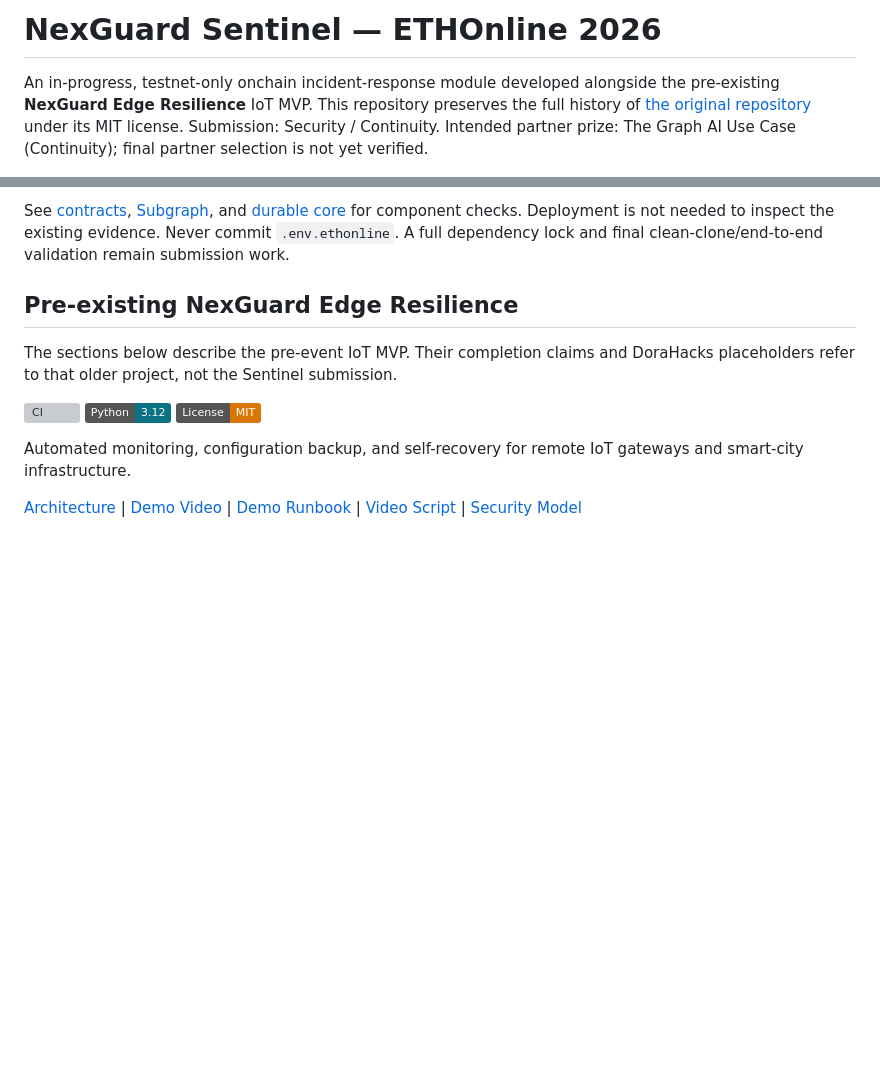
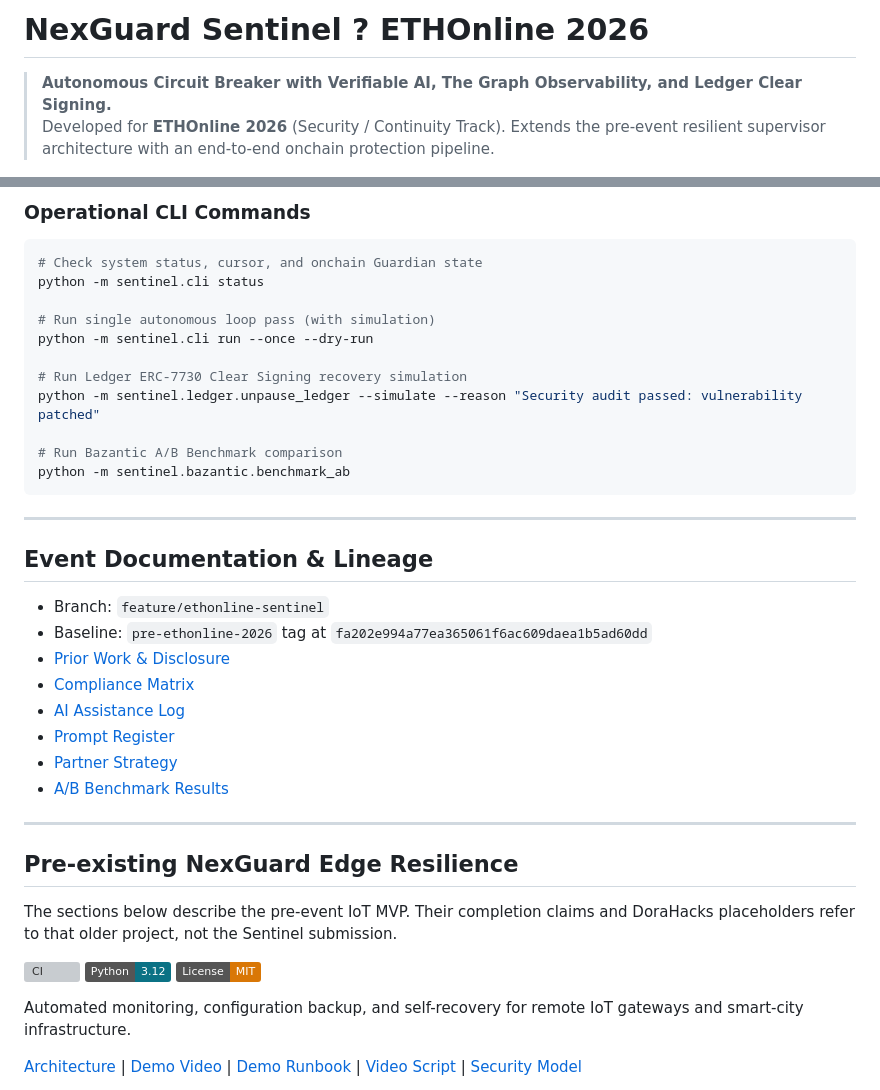
Before and after one commit to Seranov67/nexguard-sentinel, a Markdown page: README.md, 2 parts joined by grey strips. Drawn GitHub-style; badges without logos; blank space fills up the shorter version; grey boxes are pictures that could not be loaded.

````diff
--- a/README.md
+++ b/README.md
@@ -1,8 +1,5 @@
-# NexGuard Sentinel — ETHOnline 2026
+# NexGuard Sentinel ? ETHOnline 2026
 
-An in-progress, testnet-only onchain incident-response module developed alongside
-the pre-existing **NexGuard Edge Resilience** IoT MVP. This repository preserves
-the full history of [the original repository](https://github.com/Seranov67/nexguard-edge-resilience) under its MIT license.
-Submission: Security / Continuity. Intended partner prize: The Graph AI Use Case
-(Continuity); final partner selection is not yet verified.
+> **Autonomous Circuit Breaker with Verifiable AI, The Graph Observability, and Ledger Clear Signing.**
+> Developed for **ETHOnline 2026** (Security / Continuity Track). Extends the pre-event resilient supervisor architecture with an end-to-end onchain protection pipeline.
 
@@ -44,9 +69,35 @@ python -m mypy sentinel --exclude tests
 ```
 
-See [contracts](contracts/README.md), [Subgraph](subgraph/README.md), and
-[durable core](sentinel/README.md) for component checks. Deployment is not needed
-to inspect the existing evidence. Never commit `.env.ethonline`. A full dependency
-lock and final clean-clone/end-to-end validation remain submission work.
+### Operational CLI Commands
+
+```bash
+# Check system status, cursor, and onchain Guardian state
+python -m sentinel.cli status
+
+# Run single autonomous loop pass (with simulation)
+python -m sentinel.cli run --once --dry-run
+
+# Run Ledger ERC-7730 Clear Signing recovery simulation
+python -m sentinel.ledger.unpause_ledger --simulate --reason "Security audit passed: vulnerability patched"
+
+# Run Bazantic A/B Benchmark comparison
+python -m sentinel.bazantic.benchmark_ab
+```
+
+---
+
+## Event Documentation & Lineage
+
+- Branch: `feature/ethonline-sentinel`
+- Baseline: `pre-ethonline-2026` tag at `fa202e994a77ea365061f6ac609daea1b5ad60dd`
+- [Prior Work & Disclosure](docs/ethonline/DISCLOSURE.md)
+- [Compliance Matrix](docs/ethonline/COMPLIANCE.md)
+- [AI Assistance Log](docs/ethonline/AI_USAGE.md)
+- [Prompt Register](docs/ethonline/AI_PROMPTS.md)
+- [Partner Strategy](docs/ethonline/PRIZES.md)
+- [A/B Benchmark Results](docs/ethonline/BAZANTIC_AB_BENCHMARK.md)
+
+---
 
 ## Pre-existing NexGuard Edge Resilience
 
````
Also changed, not shown: other parts of README.md (+53 -25 lines).
